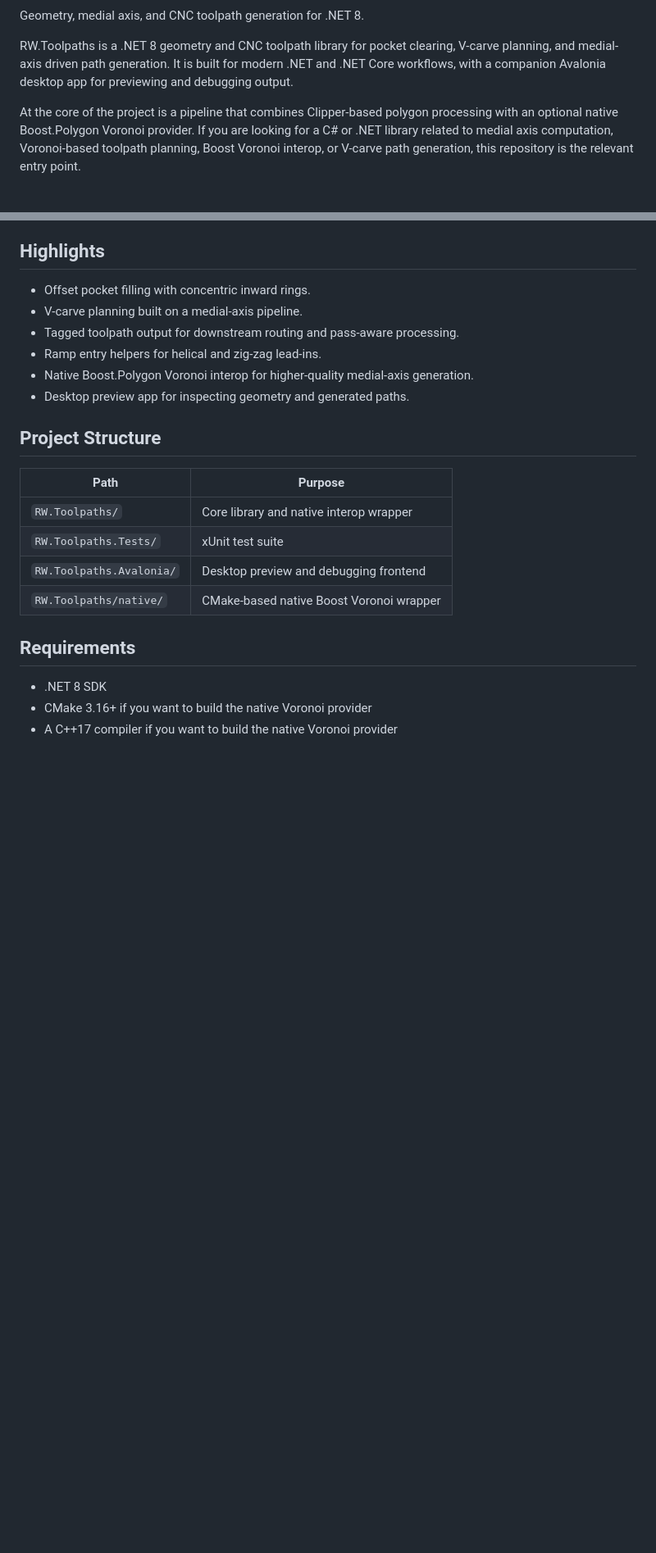
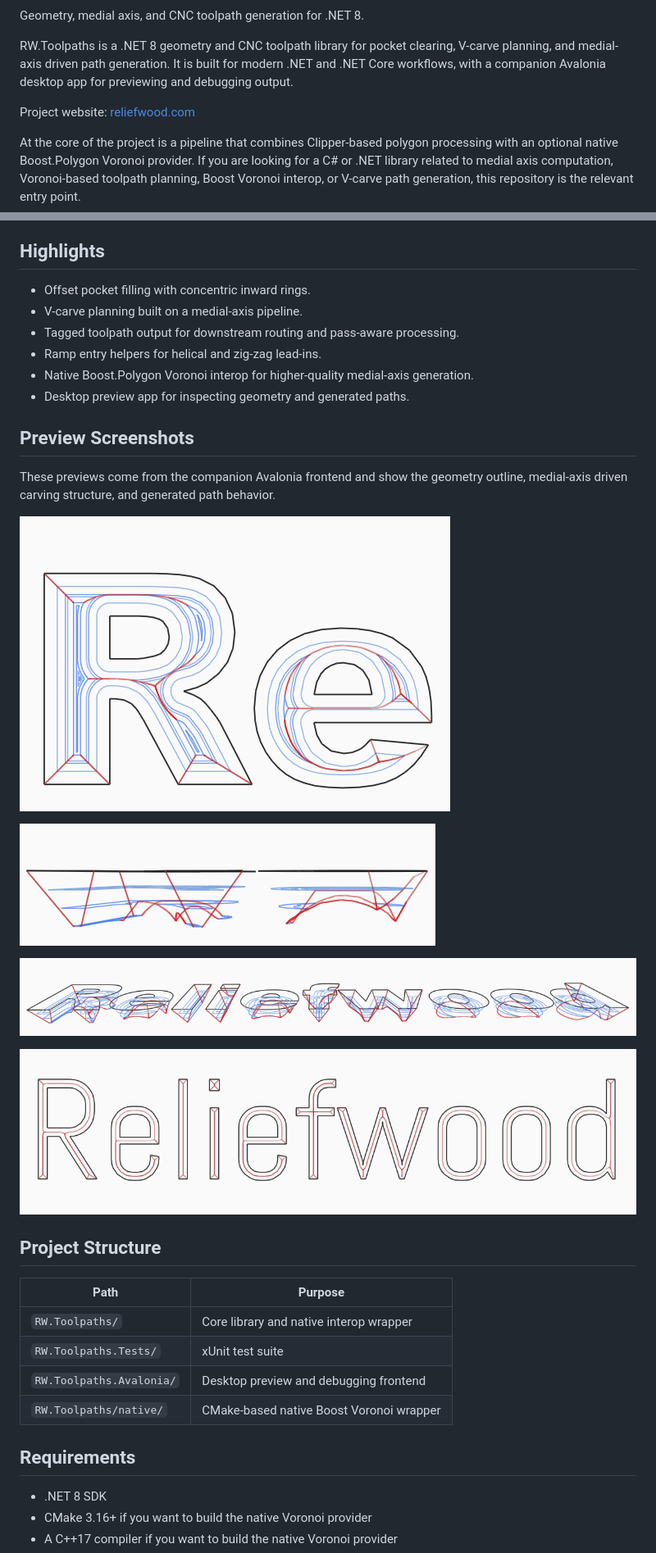
Before and after one commit to kgib91/rw-toolpaths, a Markdown page: README.md, 2 parts joined by grey strips. Shown at 82% size. Drawn GitHub-style; pictures changed too: docs/images/preview-letters-closeup.png (added), docs/images/preview-nu-toolpath-word.png (added), docs/images/preview-reliefwood-word.png (added); blank space fills up the shorter version.

Commit message:
adding details about ownership/copywrite and additional preview images

```diff
--- a/README.md
+++ b/README.md
@@ -3,6 +7,8 @@
 Geometry, medial axis, and CNC toolpath generation for .NET 8.
 
 RW.Toolpaths is a .NET 8 geometry and CNC toolpath library for pocket clearing, V-carve planning, and medial-axis driven path generation. It is built for modern .NET and .NET Core workflows, with a companion Avalonia desktop app for previewing and debugging output.
+
+Project website: [reliefwood.com](https://reliefwood.com)
 
 At the core of the project is a pipeline that combines Clipper-based polygon processing with an optional native Boost.Polygon Voronoi provider. If you are looking for a C# or .NET library related to medial axis computation, Voronoi-based toolpath planning, Boost Voronoi interop, or V-carve path generation, this repository is the relevant entry point.
 
@@ -24,6 +30,18 @@ RW.Toolpaths is aimed at problems that show up in CAM, computational geometry, a
 - Ramp entry helpers for helical and zig-zag lead-ins.
 - Native Boost.Polygon Voronoi interop for higher-quality medial-axis generation.
 - Desktop preview app for inspecting geometry and generated paths.
+
+## Preview Screenshots
+
+These previews come from the companion Avalonia frontend and show the geometry outline, medial-axis driven carving structure, and generated path behavior.
+
+![Letter preview close-up](docs/images/preview-letters-closeup.png)
+
+![Side profile preview](docs/images/preview-side-profile.png)
+
+![Reliefwood preview](docs/images/preview-reliefwood-word.png)
+
+![nu-toolpath preview](docs/images/preview-nu-toolpath-word.png)
 
 ## Project Structure
 
```
Also changed, not shown: other parts of README.md (+12 -0 lines), docs/images/reliefwood-logo-preview.png (added), 2 other files.
